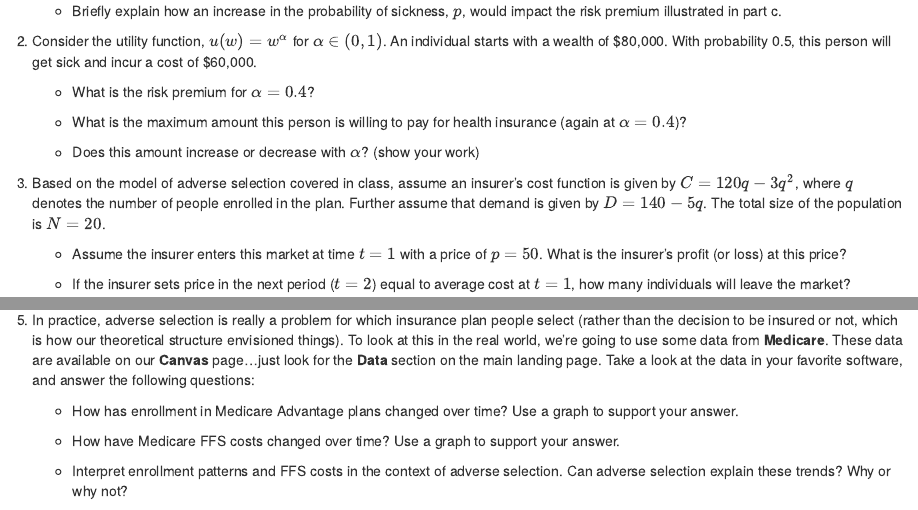
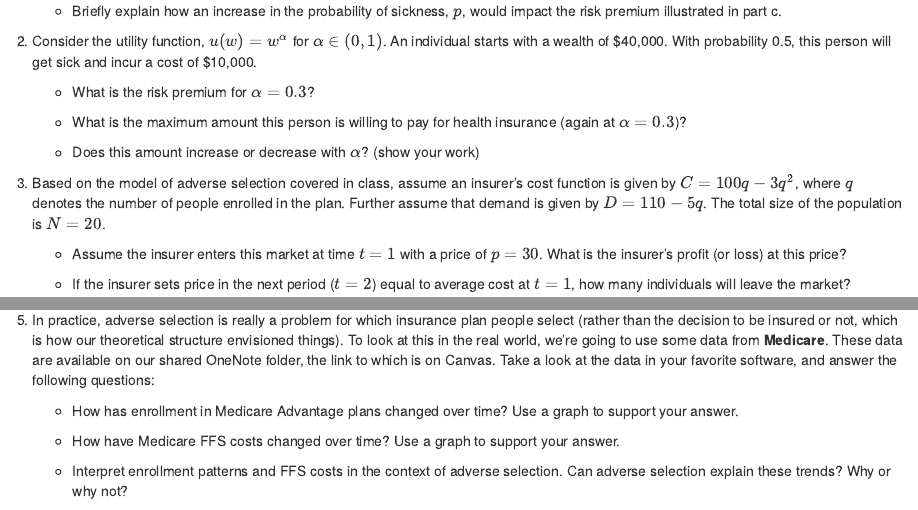
Before and after one commit to imccart/econ372-spring2023, an R Markdown document (content/assignment/homework1.Rmd): the page in a window 1100 px wide, from 430 px down, and a second part further down, joined at a grey line. Rendered offline with R 4.5, knitr and Pandoc, with nearby package versions; drawn as R Markdown's standard HTML page in place of the format the file asks for.

Commit message:
update hwk 1

```diff
--- a/content/assignment/homework1.Rmd
+++ b/content/assignment/homework1.Rmd
@@ -29,18 +29,18 @@ $$E\left[u(W)\right] = p u(W_{s}) + (1-p) u(W_{h}).$$
     + Briefly explain how an increase in the probability of sickness, $p$, would impact the risk premium illustrated in part c.
 
 
-2. Consider the utility function, $u(w)=w^\alpha$ for $\alpha \in (0,1)$. An individual starts with a wealth of <span>&#36;</span>80,000. With probability 0.5, this person will get sick and incur a cost of <span>&#36;</span>60,000.
+2. Consider the utility function, $u(w)=w^\alpha$ for $\alpha \in (0,1)$. An individual starts with a wealth of <span>&#36;</span>40,000. With probability 0.5, this person will get sick and incur a cost of <span>&#36;</span>10,000.
 
-    + What is the risk premium for $\alpha=0.4$?
+    + What is the risk premium for $\alpha=0.3$?
 
-    + What is the maximum amount this person is willing to pay for health insurance (again at $\alpha=0.4$)?
+    + What is the maximum amount this person is willing to pay for health insurance (again at $\alpha=0.3$)?
 
     + Does this amount increase or decrease with $\alpha$? (show your work)
 
 
-3. Based on the model of adverse selection covered in class, assume an insurer's cost function is given by $C=120q - 3q^{2}$, where $q$ denotes the number of people enrolled in the plan. Further assume that demand is given by $D=140-5q$. The total size of the population is $N=20$.
+3. Based on the model of adverse selection covered in class, assume an insurer's cost function is given by $C=100q - 3q^{2}$, where $q$ denotes the number of people enrolled in the plan. Further assume that demand is given by $D=110-5q$. The total size of the population is $N=20$.
 
-    + Assume the insurer enters this market at time $t=1$ with a price of $p=50$. What is the insurer's profit (or loss) at this price?
+    + Assume the insurer enters this market at time $t=1$ with a price of $p=30$. What is the insurer's profit (or loss) at this price?
 
     + If the insurer sets price in the next period ($t=2$) equal to average cost at $t=1$, how many individuals will leave the market?
 
@@ -61,7 +61,7 @@ $$E\left[u(W)\right] = p u(W_{s}) + (1-p) u(W_{h}).$$
 
     + Are these data suggestive of a "death spiral?" Why or why not?
 
-5. In practice, adverse selection is really a problem for which insurance plan people select (rather than the decision to be insured or not, which is how our theoretical structure envisioned things). To look at this in the real world, we're going to use some data from **Medicare**. These data are available on our **Canvas** page...just look for the **Data** section on the main landing page. Take a look at the data in your favorite software, and answer the following questions:
+5. In practice, adverse selection is really a problem for which insurance plan people select (rather than the decision to be insured or not, which is how our theoretical structure envisioned things). To look at this in the real world, we're going to use some data from **Medicare**. These data are available on our shared OneNote folder, the link to which is on Canvas. Take a look at the data in your favorite software, and answer the following questions:
 
     + How has enrollment in Medicare Advantage plans changed over time? Use a graph to support your answer.
 
```
Also changed, not shown: content/assignment/homework1.html.
